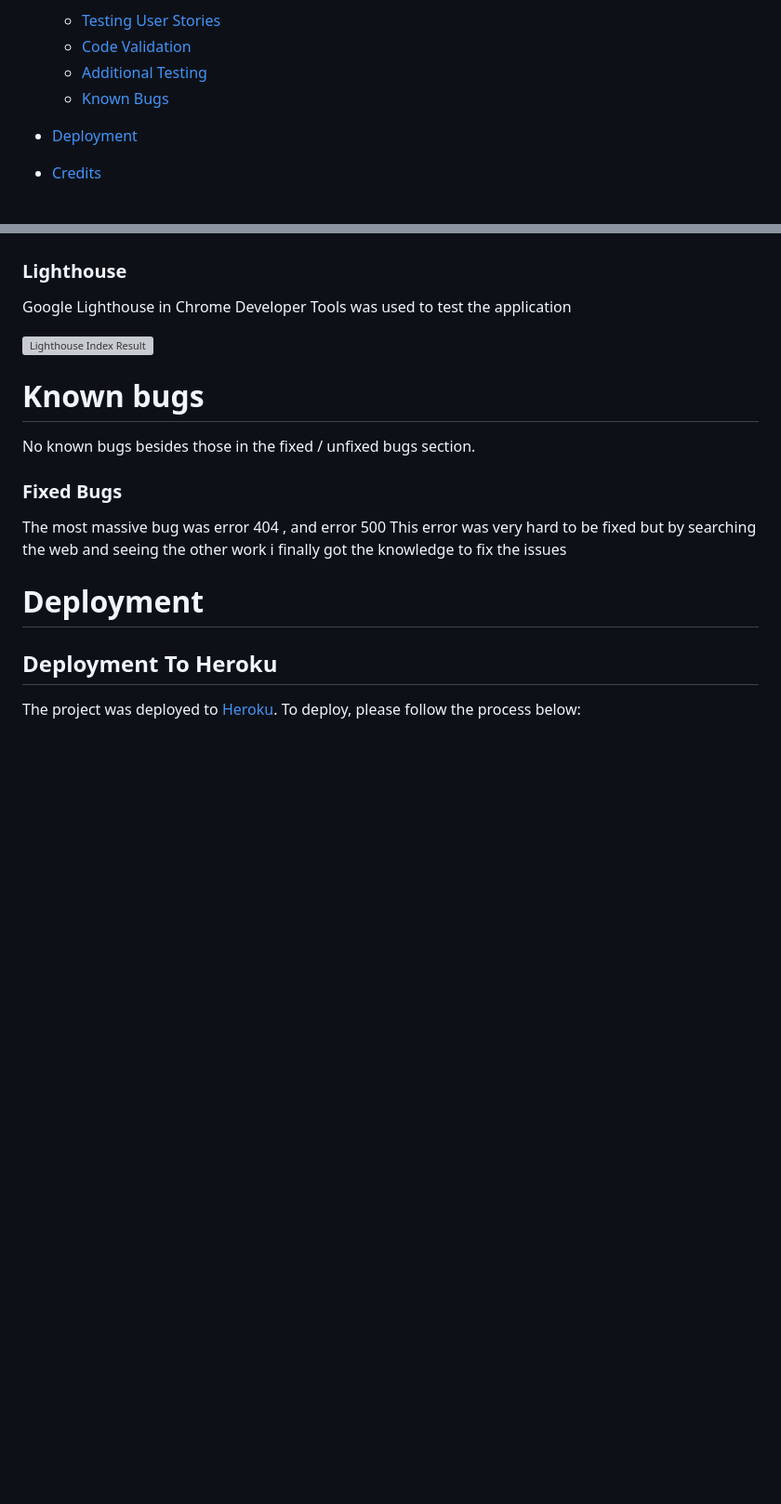
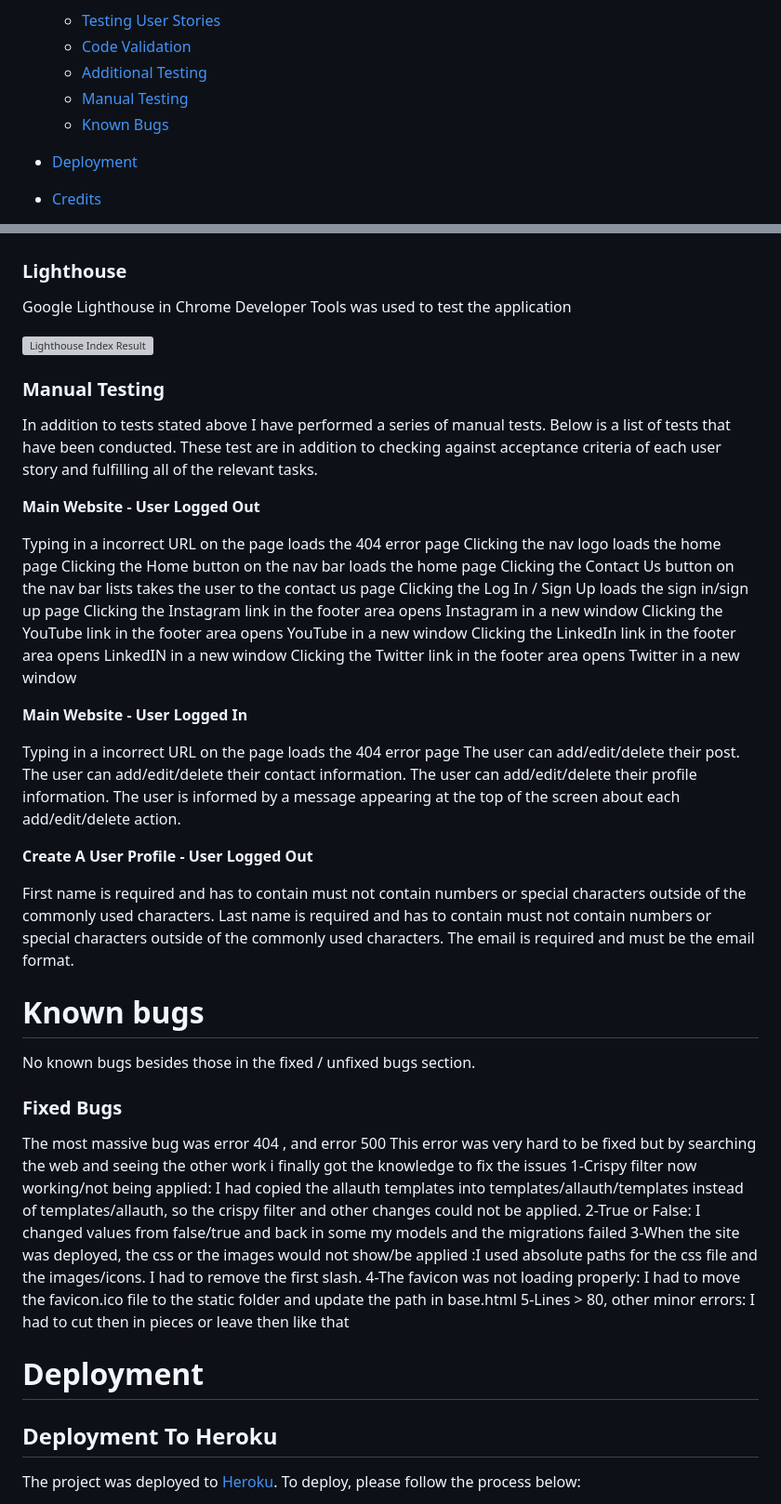
Before and after one commit to Mtnikmaram/artgallery, a Markdown page: README.md, 2 parts joined by grey strips. Shown: that part at 93% size. Drawn GitHub-style; blank space fills up the shorter version; grey boxes are pictures that could not be loaded.

Commit message:
adding the testing part  to the readme file and adding some bugs

```diff
--- a/README.md
+++ b/README.md
@@ -39,7 +39,9 @@
     * [Testing User Stories](<#testing-user-stories>)
     * [Code Validation](<#code-validation>)
     * [Additional Testing](<#additional-testing>)
+    * [Manual Testing](<#manual-testing>)
     * [Known Bugs](<#known-bugs>)
+
 * [Deployment](<#deployment>)
 * [Credits](<#credits>)
 * [Acknowledgements](<#acknowledgements>)
@@ -340,12 +342,49 @@ Google Lighthouse in Chrome Developer Tools was used to test the application
 
 ![Lighthouse Index Result](static/readme/lighthouse.JPG)
 
+### Manual Testing
+
+In addition to tests stated above I have performed a series of manual tests. Below is a list of tests that have been conducted. These test are in addition to checking against acceptance criteria of each user story and fulfilling all of the relevant tasks.
+
+**Main Website - User Logged Out**
+
+ Typing in a incorrect URL on the page loads the 404 error page
+ Clicking the nav logo loads the home page
+ Clicking the Home button on the nav bar loads the home page
+ Clicking the Contact Us button on the nav bar lists takes the user to the contact us page
+ Clicking the Log In / Sign Up loads the sign in/sign up page
+ Clicking the Instagram link in the footer area opens Instagram in a new window
+ Clicking the YouTube link in the footer area opens YouTube in a new window
+ Clicking the LinkedIn link in the footer area opens LinkedIN in a new window
+ Clicking the Twitter link in the footer area opens Twitter in a new window
+
+**Main Website - User Logged In**
+
+ Typing in a incorrect URL on the page loads the 404 error page
+ The user can add/edit/delete their post.
+ The user can add/edit/delete their contact information.
+ The user can add/edit/delete their profile information.
+ The user is informed by a message appearing at the top of the screen about each add/edit/delete action.
+
+
+**Create A User Profile - User Logged Out**
+
+ First name is required and has to contain must not contain numbers or special characters outside of the commonly used characters.
+ Last name is required and has to contain must not contain numbers or special characters outside of the commonly used characters.
+ The email is required and must be the email format.
+
+
 # **Known bugs**
 No known bugs besides those in the fixed / unfixed bugs section.
 
 ### **Fixed Bugs**
 The most massive bug was error 404 , and error 500
 This error was very hard to be fixed but by searching the web and seeing the other work i finally got the knowledge to fix the issues
+    1-Crispy filter now working/not being applied: I had copied the allauth templates into templates/allauth/templates instead of templates/allauth, so the crispy filter and other changes could not be applied.
+    2-True or False: I changed values from false/true and back in some my models and the migrations failed
+    3-When the site was deployed, the css or the images would not show/be applied :I used absolute paths for the css file and the images/icons. I had to remove the first slash.
+    4-The favicon was not loading properly: I had to move the favicon.ico file to the static folder and update the path in base.html
+    5-Lines > 80, other minor errors: I had to cut then in pieces or leave then like that
 
 # **Deployment**
 
```
